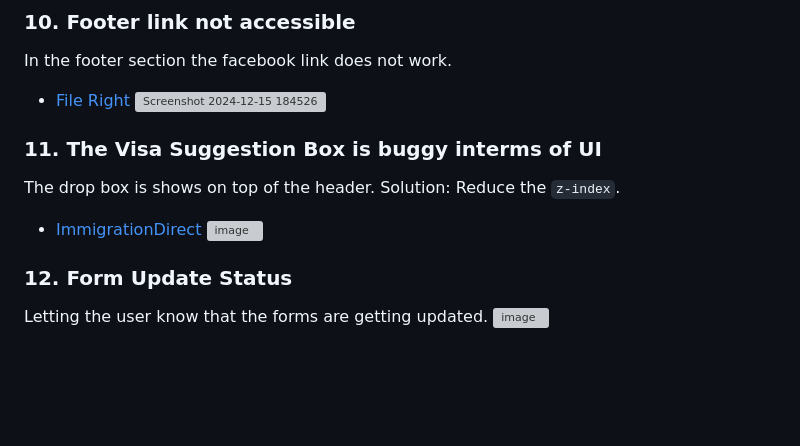
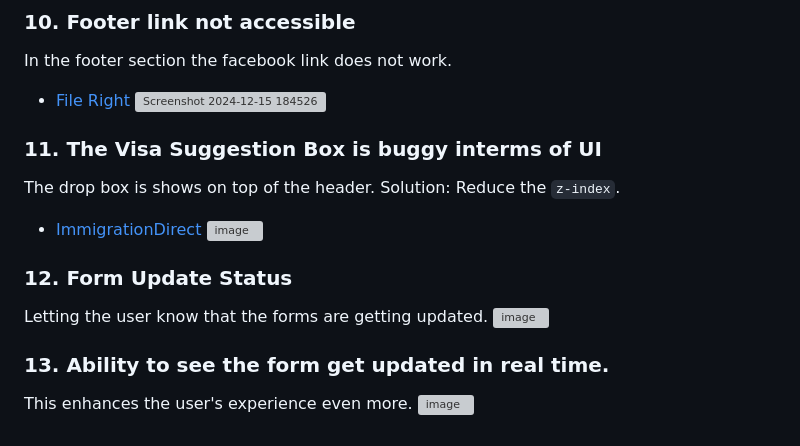
Before and after one commit to withinJoel/FormsDirectXBoundless, a Markdown page: README.md, the part around the change. Drawn GitHub-style; blank space fills up the shorter version; grey boxes are pictures that could not be loaded.

```diff
--- a/README.md
+++ b/README.md
@@ -72,7 +72,6 @@ In the footer section the facebook link does not work.
 - [File Right](https://www.fileright.com/)
 ![Screenshot 2024-12-15 184526](https://github.com/user-attachments/assets/1a79c79c-e72d-41b4-89c5-96cd9f229084)
 
-
 ### 11. The Visa Suggestion Box is buggy interms of UI
 The drop box is shows on top of the header.
 Solution: Reduce the `z-index`.
@@ -82,3 +81,7 @@ Solution: Reduce the `z-index`.
 ### 12. Form Update Status
 Letting the user know that the forms are getting updated.
 ![image](https://github.com/user-attachments/assets/d1c158a9-ca98-4c99-b976-c128dc7f752f)
+
+### 13. Ability to see the form get updated in real time.
+This enhances the user's experience even more.
+![image](https://github.com/user-attachments/assets/9a9315d3-2c71-47b3-ba36-8a1ea86e068e)
```
